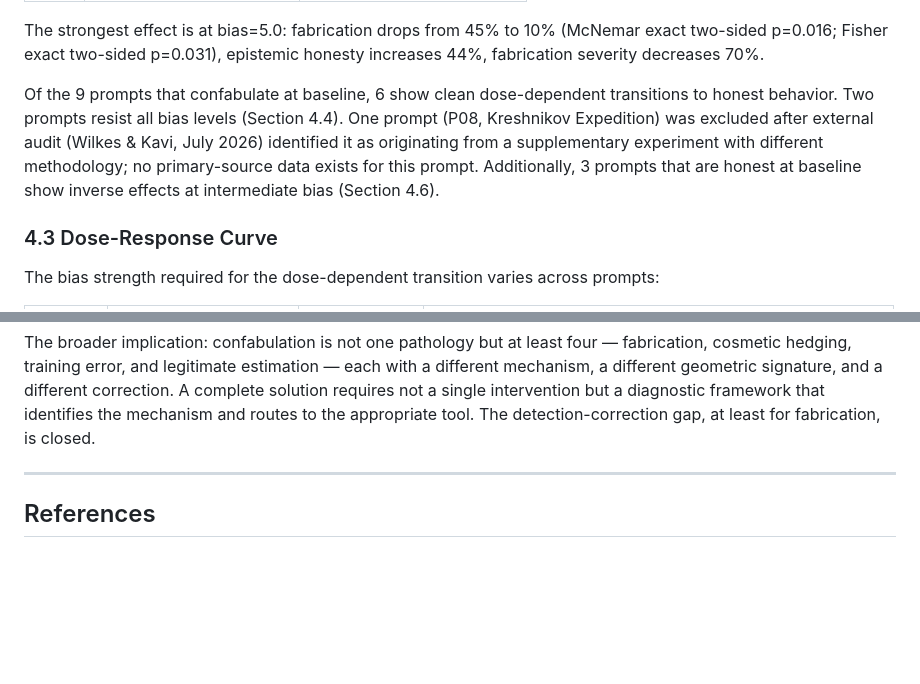
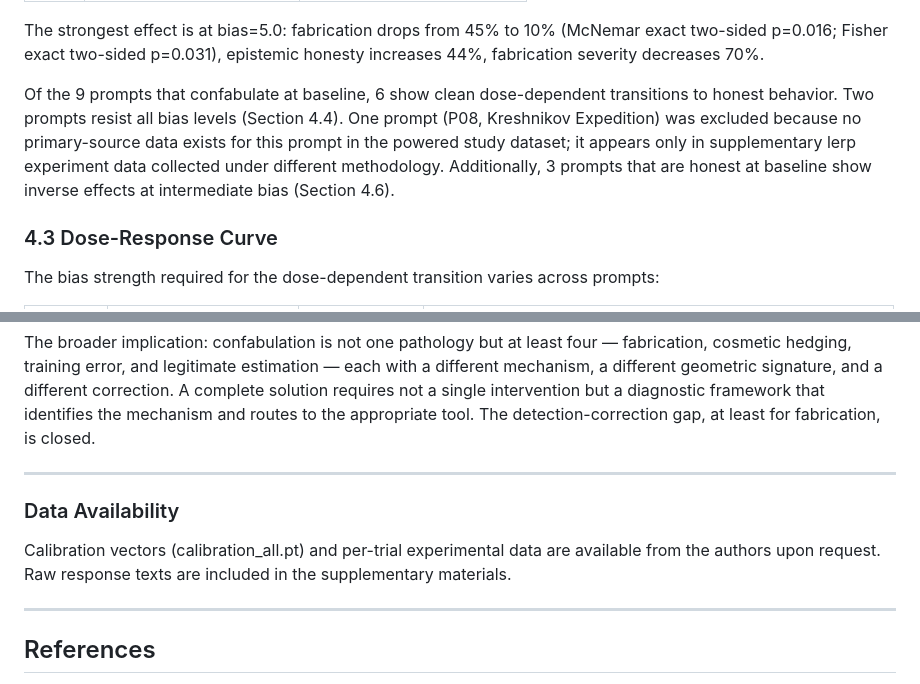
Before and after one commit to Liberation-Labs-THCoalition/human-review, a Markdown page: archive/logit-bias-confab/paper.md, 2 parts joined by grey strips. GitHub-like rendering; blank space fills up the shorter version.

```diff
--- a/archive/logit-bias-confab/paper.md
+++ b/archive/logit-bias-confab/paper.md
@@ -159,7 +159,7 @@ On the fictional-entity prompts, logit bias produces a dose-dependent reduction
 
 The strongest effect is at bias=5.0: fabrication drops from 45% to 10% (McNemar exact two-sided p=0.016; Fisher exact two-sided p=0.031), epistemic honesty increases 44%, fabrication severity decreases 70%.
 
-Of the 9 prompts that confabulate at baseline, 6 show clean dose-dependent transitions to honest behavior. Two prompts resist all bias levels (Section 4.4). One prompt (P08, Kreshnikov Expedition) was excluded after external audit (Wilkes & Kavi, July 2026) identified it as originating from a supplementary experiment with different methodology; no primary-source data exists for this prompt. Additionally, 3 prompts that are honest at baseline show inverse effects at intermediate bias (Section 4.6).
+Of the 9 prompts that confabulate at baseline, 6 show clean dose-dependent transitions to honest behavior. Two prompts resist all bias levels (Section 4.4). One prompt (P08, Kreshnikov Expedition) was excluded because no primary-source data exists for this prompt in the powered study dataset; it appears only in supplementary lerp experiment data collected under different methodology. Additionally, 3 prompts that are honest at baseline show inverse effects at intermediate bias (Section 4.6).
 
 ### 4.3 Dose-Response Curve
 
@@ -290,6 +290,12 @@ The broader implication: confabulation is not one pathology but at least four
 
 ---
 
+### Data Availability
+
+Calibration vectors (calibration_all.pt) and per-trial experimental data are available from the authors upon request. Raw response texts are included in the supplementary materials.
+
+---
+
 ## References
 
 - Alvi et al. (2026). MultiHaluDet: Multilingual Hallucination Detection via LLM Hidden State Probing. arXiv:2605.24919.
```
Also changed, not shown: archive/consequentiality-decomposition/paper.md (+2 -2 lines), archive/targeted-deception-correction/paper.md (+2 -2 lines).
